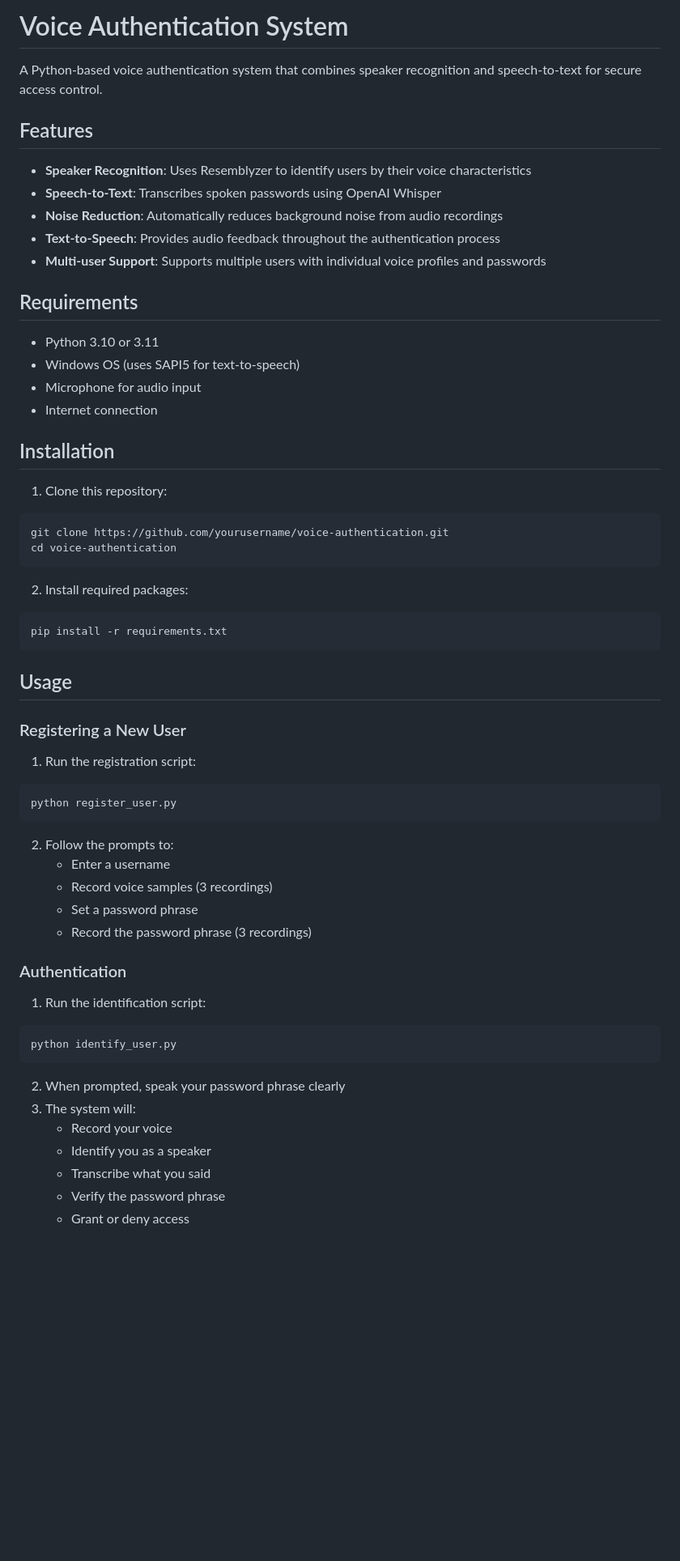
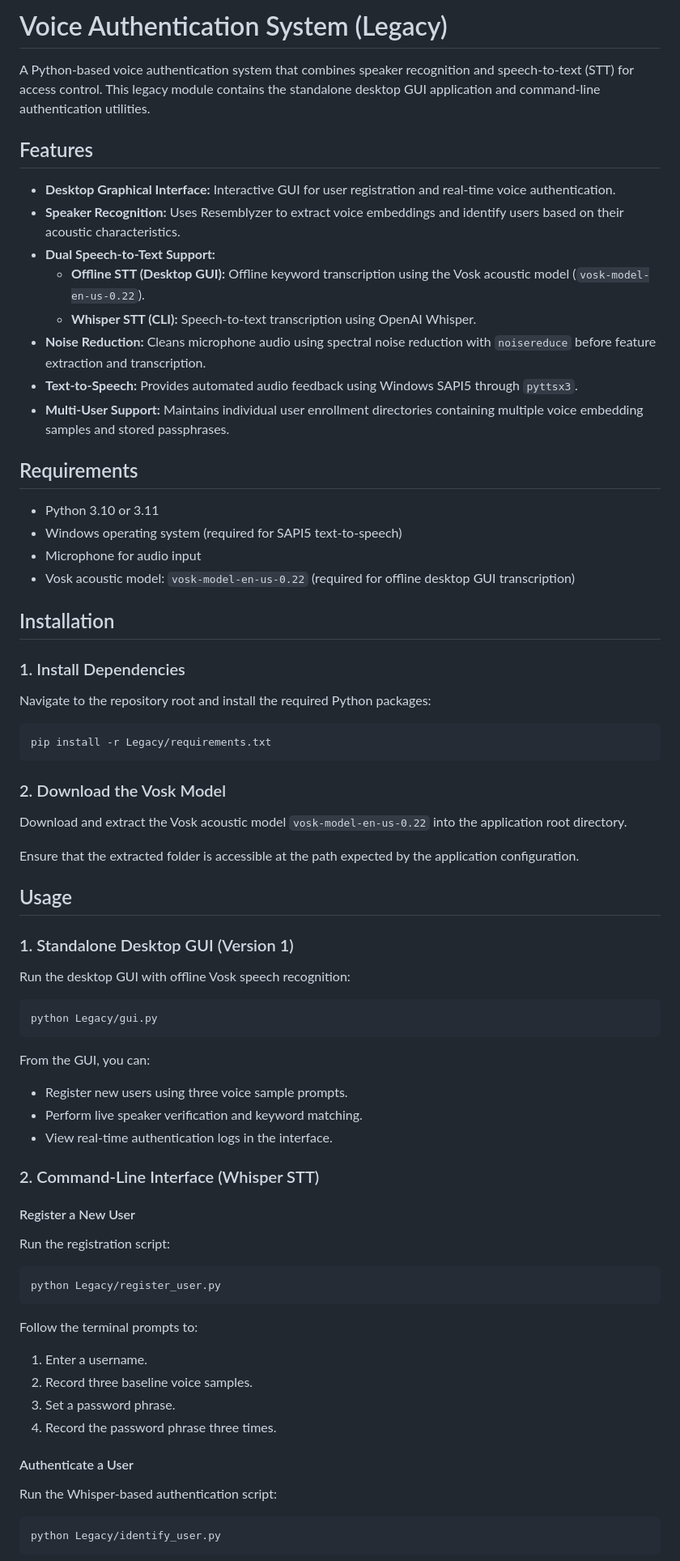
Before and after one commit to ananthu65/voice-authentication, a Markdown page: Legacy/README.md, the part around one of its changes. Shown at 81% size. Drawn GitHub-style; blank space fills up the shorter version.

````diff
--- a/Legacy/README.md
+++ b/Legacy/README.md
@@ -1,61 +1,79 @@
-# Voice Authentication System
+# Voice Authentication System (Legacy)
 
-A Python-based voice authentication system that combines speaker recognition and speech-to-text for secure access control.
+A Python-based voice authentication system that combines speaker recognition and speech-to-text (STT) for access control. This legacy module contains the standalone desktop GUI application and command-line authentication utilities.
 
 ## Features
 
-- **Speaker Recognition**: Uses Resemblyzer to identify users by their voice characteristics
-- **Speech-to-Text**: Transcribes spoken passwords using OpenAI Whisper
-- **Noise Reduction**: Automatically reduces background noise from audio recordings
-- **Text-to-Speech**: Provides audio feedback throughout the authentication process
-- **Multi-user Support**: Supports multiple users with individual voice profiles and passwords
+- **Desktop Graphical Interface:** Interactive GUI for user registration and real-time voice authentication.
+- **Speaker Recognition:** Uses Resemblyzer to extract voice embeddings and identify users based on their acoustic characteristics.
+- **Dual Speech-to-Text Support:**
+  - **Offline STT (Desktop GUI):** Offline keyword transcription using the Vosk acoustic model (`vosk-model-en-us-0.22`).
+  - **Whisper STT (CLI):** Speech-to-text transcription using OpenAI Whisper.
+- **Noise Reduction:** Cleans microphone audio using spectral noise reduction with `noisereduce` before feature extraction and transcription.
+- **Text-to-Speech:** Provides automated audio feedback using Windows SAPI5 through `pyttsx3`.
+- **Multi-User Support:** Maintains individual user enrollment directories containing multiple voice embedding samples and stored passphrases.
 
 ## Requirements
 
 - Python 3.10 or 3.11
-- Windows OS (uses SAPI5 for text-to-speech)
+- Windows operating system (required for SAPI5 text-to-speech)
 - Microphone for audio input
-- Internet connection
+- Vosk acoustic model: `vosk-model-en-us-0.22` (required for offline desktop GUI transcription)
 
 ## Installation
 
-1. Clone this repository:
+### 1. Install Dependencies
+
+Navigate to the repository root and install the required Python packages:
+
 ```bash
-git clone https://github.com/yourusername/voice-authentication.git
-cd voice-authentication
+pip install -r Legacy/requirements.txt
 ```
 
-2. Install required packages:
-```bash
-pip install -r requirements.txt
-```
+### 2. Download the Vosk Model
+
+Download and extract the Vosk acoustic model `vosk-model-en-us-0.22` into the application root directory.
+
+Ensure that the extracted folder is accessible at the path expected by the application configuration.
 
 ## Usage
 
-### Registering a New User
+### 1. Standalone Desktop GUI (Version 1)
 
-1. Run the registration script:
+Run the desktop GUI with offline Vosk speech recognition:
+
 ```bash
-python register_user.py
+python Legacy/gui.py
 ```
 
-2. Follow the prompts to:
-   - Enter a username
-   - Record voice samples (3 recordings)
-   - Set a password phrase
-   - Record the password phrase (3 recordings)
+From the GUI, you can:
 
-### Authentication
+- Register new users using three voice sample prompts.
+- Perform live speaker verification and keyword matching.
+- View real-time authentication logs in the interface.
 
-1. Run the identification script:
+### 2. Command-Line Interface (Whisper STT)
+
+#### Register a New User
+
+Run the registration script:
+
 ```bash
-python identify_user.py
+python Legacy/register_user.py
 ```
 
-2. When prompted, speak your password phrase clearly
-3. The system will:
-   - Record your voice
-   - Identify you as a speaker
-   - Transcribe what you said
-   - Verify the password phrase
-   - Grant or deny access
+Follow the terminal prompts to:
+
+1. Enter a username.
+2. Record three baseline voice samples.
+3. Set a password phrase.
+4. Record the password phrase three times.
+
+#### Authenticate a User
+
+Run the Whisper-based authentication script:
+
+```bash
+python Legacy/identify_user.py
+```
+
````
Also changed, not shown: other parts of Legacy/README.md (+55 -52 lines).
